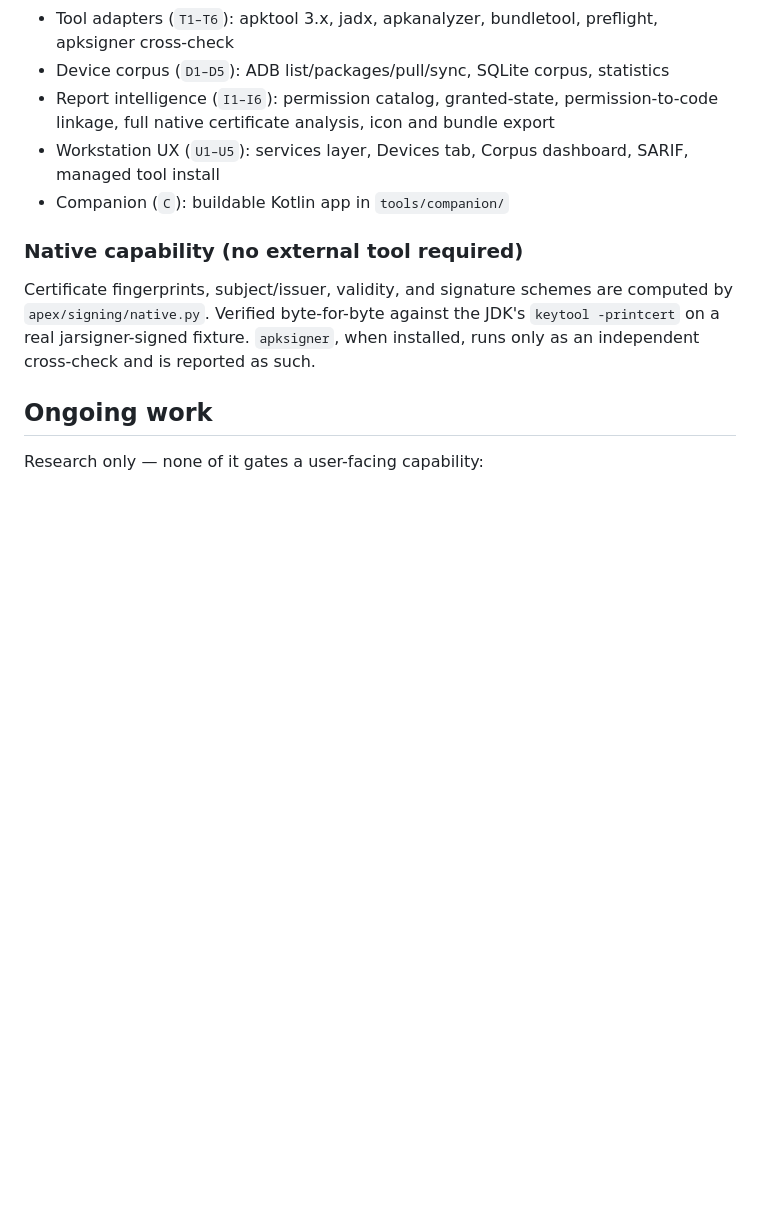
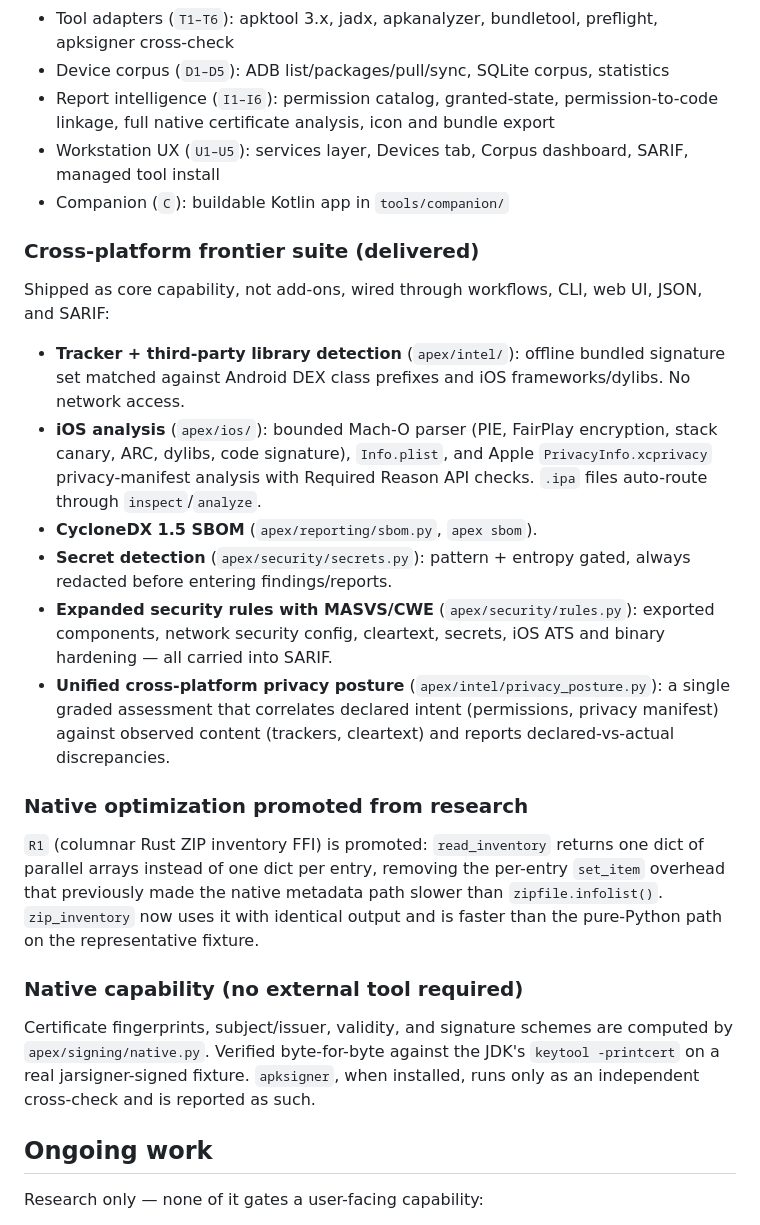
Before and after one commit to zowskyy/apex-android, a Markdown page: docs/PROJECT_STATE.md, the part around the change. Rendered like a GitHub page; blank space fills up the shorter version.

```diff
--- a/docs/PROJECT_STATE.md
+++ b/docs/PROJECT_STATE.md
@@ -125,6 +125,37 @@ Delivered:
 - Workstation UX (`U1–U5`): services layer, Devices tab, Corpus dashboard, SARIF, managed tool install
 - Companion (`C`): buildable Kotlin app in `tools/companion/`
 
+### Cross-platform frontier suite (delivered)
+
+Shipped as core capability, not add-ons, wired through workflows, CLI, web UI,
+JSON, and SARIF:
+
+- **Tracker + third-party library detection** (`apex/intel/`): offline bundled
+  signature set matched against Android DEX class prefixes and iOS
+  frameworks/dylibs. No network access.
+- **iOS analysis** (`apex/ios/`): bounded Mach-O parser (PIE, FairPlay
+  encryption, stack canary, ARC, dylibs, code signature), `Info.plist`, and
+  Apple `PrivacyInfo.xcprivacy` privacy-manifest analysis with Required Reason
+  API checks. `.ipa` files auto-route through `inspect`/`analyze`.
+- **CycloneDX 1.5 SBOM** (`apex/reporting/sbom.py`, `apex sbom`).
+- **Secret detection** (`apex/security/secrets.py`): pattern + entropy gated,
+  always redacted before entering findings/reports.
+- **Expanded security rules with MASVS/CWE** (`apex/security/rules.py`):
+  exported components, network security config, cleartext, secrets, iOS ATS and
+  binary hardening — all carried into SARIF.
+- **Unified cross-platform privacy posture** (`apex/intel/privacy_posture.py`):
+  a single graded assessment that correlates declared intent (permissions,
+  privacy manifest) against observed content (trackers, cleartext) and reports
+  declared-vs-actual discrepancies.
+
+### Native optimization promoted from research
+
+`R1` (columnar Rust ZIP inventory FFI) is promoted: `read_inventory` returns one
+dict of parallel arrays instead of one dict per entry, removing the per-entry
+`set_item` overhead that previously made the native metadata path slower than
+`zipfile.infolist()`. `zip_inventory` now uses it with identical output and is
+faster than the pure-Python path on the representative fixture.
+
 ### Native capability (no external tool required)
 
 Certificate fingerprints, subject/issuer, validity, and signature schemes are
```
Also changed, not shown: README.md (+24 -5 lines), docs/ROADMAP.md (+17 -2 lines).
